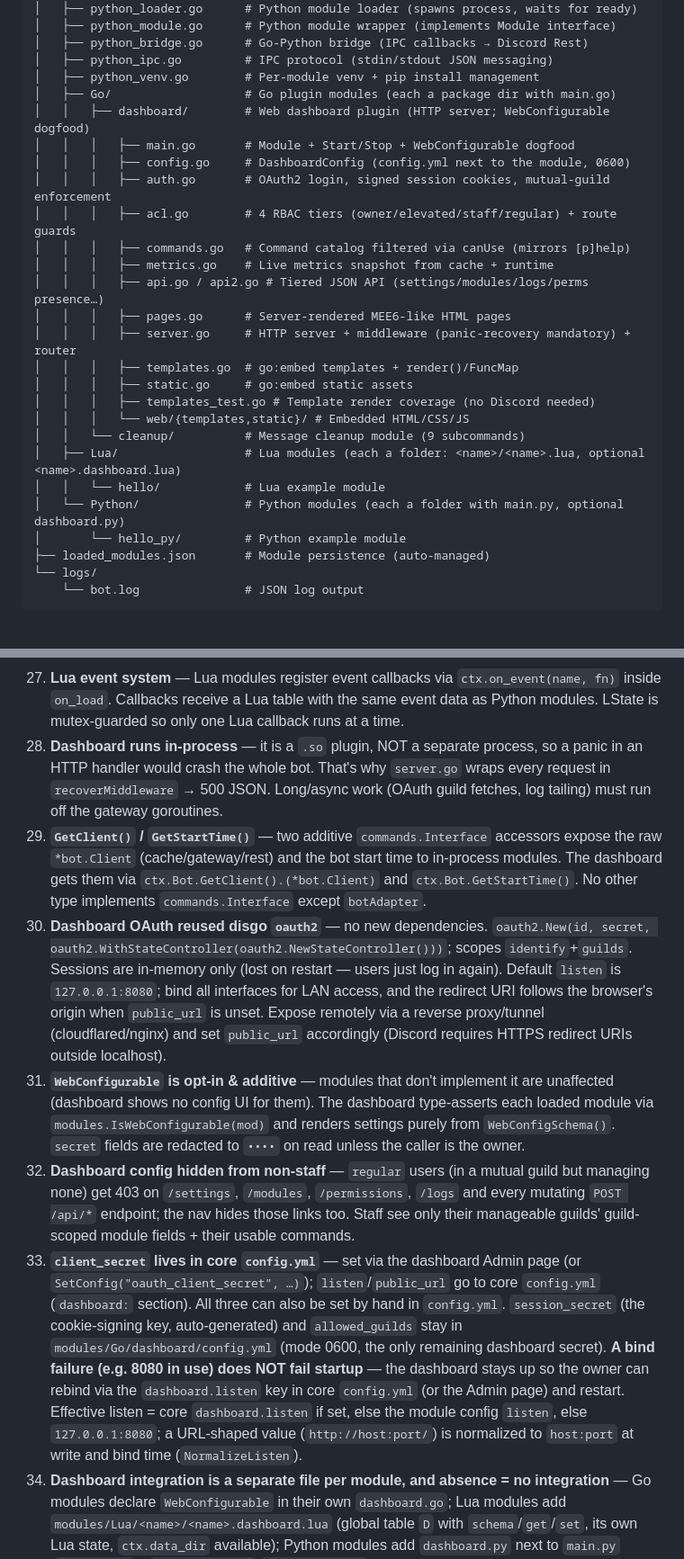
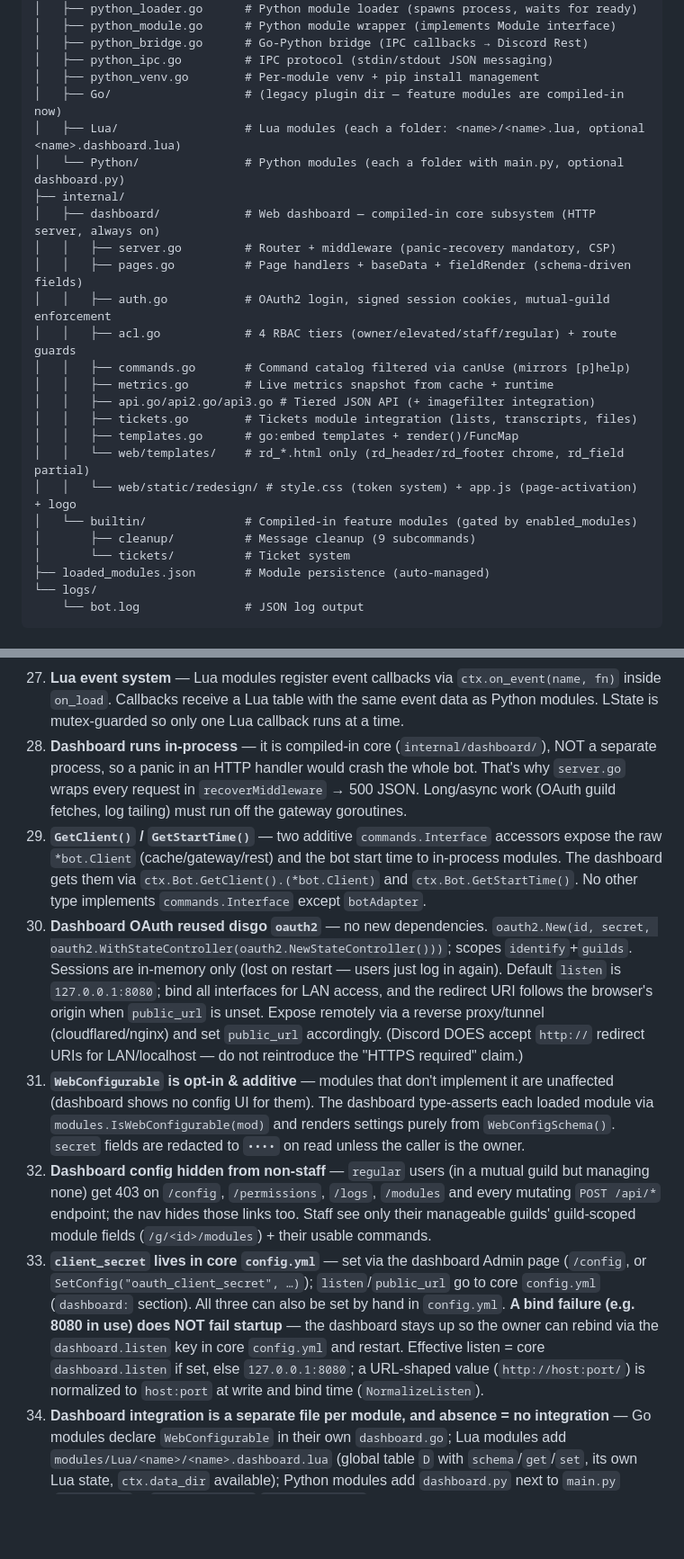
Before and after one commit to Myrukora/misfit-bot, a Markdown page: CLAUDE.md, 2 parts joined by grey strips. Shown at 90% size. GitHub-like rendering; blank space fills up the shorter version.

Commit message:
docs: dashboard redesign — rd_* template convention
Task 9 of the redesign integration plan (docs-only, CLAUDE.md only):

- New dashboard section: full page/route map (all rd_* templates), the rd_*
  template convention (handler shape, rd_header/rd_footer chrome, rd_field
  partial), the single style.css token system, and the app.js page-activation
  pattern.
- Project structure tree: dashboard + builtins shown under internal/ instead
  of the removed modules/Go/dashboard plugin layout.
- Key Gotchas updated: #28 (dashboard is compiled-in core, not a .so plugin),
  #30 (corrected the "HTTPS required outside localhost" claim — Discord
  accepts http:// redirect URIs for LAN/localhost), #32 (route list now
  /config + /g/<id>/modules), #33 (dropped the stale modules/Go/dashboard/
  config.yml path).

```diff
--- a/CLAUDE.md
+++ b/CLAUDE.md
@@ -73,26 +73,25 @@ A modular Discord bot in Go. The web dashboard and the cleanup/tickets feature m
 │   ├── python_bridge.go      # Go-Python bridge (IPC callbacks → Discord Rest)
 │   ├── python_ipc.go         # IPC protocol (stdin/stdout JSON messaging)
 │   ├── python_venv.go        # Per-module venv + pip install management
-│   ├── Go/                   # Go plugin modules (each a package dir with main.go)
-│   │   ├── dashboard/        # Web dashboard plugin (HTTP server; WebConfigurable dogfood)
-│   │   │   ├── main.go       # Module + Start/Stop + WebConfigurable dogfood
-│   │   │   ├── config.go     # DashboardConfig (config.yml next to the module, 0600)
-│   │   │   ├── auth.go       # OAuth2 login, signed session cookies, mutual-guild enforcement
-│   │   │   ├── acl.go        # 4 RBAC tiers (owner/elevated/staff/regular) + route guards
-│   │   │   ├── commands.go   # Command catalog filtered via canUse (mirrors [p]help)
-│   │   │   ├── metrics.go    # Live metrics snapshot from cache + runtime
-│   │   │   ├── api.go / api2.go # Tiered JSON API (settings/modules/logs/perms presence…)
-│   │   │   ├── pages.go      # Server-rendered MEE6-like HTML pages
-│   │   │   ├── server.go     # HTTP server + middleware (panic-recovery mandatory) + router
-│   │   │   ├── templates.go  # go:embed templates + render()/FuncMap
-│   │   │   ├── static.go     # go:embed static assets
-│   │   │   ├── templates_test.go # Template render coverage (no Discord needed)
-│   │   │   └── web/{templates,static}/ # Embedded HTML/CSS/JS
-│   │   └── cleanup/          # Message cleanup module (9 subcommands)
+│   ├── Go/                   # (legacy plugin dir — feature modules are compiled-in now)
 │   ├── Lua/                  # Lua modules (each a folder: <name>/<name>.lua, optional <name>.dashboard.lua)
-│   │   └── hello/            # Lua example module
 │   └── Python/               # Python modules (each a folder with main.py, optional dashboard.py)
-│       └── hello_py/         # Python example module
+├── internal/
+│   ├── dashboard/            # Web dashboard — compiled-in core subsystem (HTTP server, always on)
+│   │   ├── server.go         # Router + middleware (panic-recovery mandatory, CSP)
+│   │   ├── pages.go          # Page handlers + baseData + fieldRender (schema-driven fields)
+│   │   ├── auth.go           # OAuth2 login, signed session cookies, mutual-guild enforcement
+│   │   ├── acl.go            # 4 RBAC tiers (owner/elevated/staff/regular) + route guards
+│   │   ├── commands.go       # Command catalog filtered via canUse (mirrors [p]help)
+│   │   ├── metrics.go        # Live metrics snapshot from cache + runtime
+│   │   ├── api.go/api2.go/api3.go # Tiered JSON API (+ imagefilter integration)
+│   │   ├── tickets.go        # Tickets module integration (lists, transcripts, files)
+│   │   ├── templates.go      # go:embed templates + render()/FuncMap
+│   │   └── web/templates/    # rd_*.html only (rd_header/rd_footer chrome, rd_field partial)
+│   │   └── web/static/redesign/ # style.css (token system) + app.js (page-activation) + logo
+│   └── builtin/              # Compiled-in feature modules (gated by enabled_modules)
+│       ├── cleanup/          # Message cleanup (9 subcommands)
+│       └── tickets/          # Ticket system
 ├── loaded_modules.json       # Module persistence (auto-managed)
 └── logs/
     └── bot.log               # JSON log output
@@ -658,10 +652,10 @@ These are deliberate trade-offs for a **private, single-user bot** where the own
 25. **Python command responses are async** — Python command `Execute` closures send the command via IPC and return nil immediately. The Python process sends `respond`/`reply_text` back asynchronously. No auto-delete for Python module responses (unlike core commands).
 26. **Component interactions auto-defer** — The bot calls `event.DeferUpdateMessage()` on all component interactions before dispatch. Modules receive the event after deferral.
 27. **Lua event system** — Lua modules register event callbacks via `ctx.on_event(name, fn)` inside `on_load`. Callbacks receive a Lua table with the same event data as Python modules. LState is mutex-guarded so only one Lua callback runs at a time.
-28. **Dashboard runs in-process** — it is a `.so` plugin, NOT a separate process, so a panic in an HTTP handler would crash the whole bot. That's why `server.go` wraps every request in `recoverMiddleware` → 500 JSON. Long/async work (OAuth guild fetches, log tailing) must run off the gateway goroutines.
+28. **Dashboard runs in-process** — it is compiled-in core (`internal/dashboard/`), NOT a separate process, so a panic in an HTTP handler would crash the whole bot. That's why `server.go` wraps every request in `recoverMiddleware` → 500 JSON. Long/async work (OAuth guild fetches, log tailing) must run off the gateway goroutines.
 29. **`GetClient()` / `GetStartTime()`** — two additive `commands.Interface` accessors expose the raw `*bot.Client` (cache/gateway/rest) and the bot start time to in-process modules. The dashboard gets them via `ctx.Bot.GetClient().(*bot.Client)` and `ctx.Bot.GetStartTime()`. No other type implements `commands.Interface` except `botAdapter`.
-30. **Dashboard OAuth reused disgo `oauth2`** — no new dependencies. `oauth2.New(id, secret, oauth2.WithStateController(oauth2.NewStateController()))`; scopes `identify`+`guilds`. Sessions are in-memory only (lost on restart — users just log in again). Default `listen` is `127.0.0.1:8080`; bind all interfaces for LAN access, and the redirect URI follows the browser's origin when `public_url` is unset. Expose remotely via a reverse proxy/tunnel (cloudflared/nginx) and set `public_url` accordingly (Discord requires HTTPS redirect URIs outside localhost).
+30. **Dashboard OAuth reused disgo `oauth2`** — no new dependencies. `oauth2.New(id, secret, oauth2.WithStateController(oauth2.NewStateController()))`; scopes `identify`+`guilds`. Sessions are in-memory only (lost on restart — users just log in again). Default `listen` is `127.0.0.1:8080`; bind all interfaces for LAN access, and the redirect URI follows the browser's origin when `public_url` is unset. Expose remotely via a reverse proxy/tunnel (cloudflared/nginx) and set `public_url` accordingly. (Discord DOES accept `http://` redirect URIs for LAN/localhost — do not reintroduce the "HTTPS required" claim.)
 31. **`WebConfigurable` is opt-in & additive** — modules that don't implement it are unaffected (dashboard shows no config UI for them). The dashboard type-asserts each loaded module via `modules.IsWebConfigurable(mod)` and renders settings purely from `WebConfigSchema()`. `secret` fields are redacted to `••••` on read unless the caller is the owner.
-32. **Dashboard config hidden from non-staff** — `regular` users (in a mutual guild but managing none) get 403 on `/settings`, `/modules`, `/permissions`, `/logs` and every mutating `POST /api/*` endpoint; the nav hides those links too. Staff see only their manageable guilds' guild-scoped module fields + their usable commands.
-33. **`client_secret` lives in core `config.yml`** — set via the dashboard Admin page (or `SetConfig("oauth_client_secret", …)`); `listen`/`public_url` go to core `config.yml` (`dashboard:` section). All three can also be set by hand in `config.yml`. `session_secret` (the cookie-signing key, auto-generated) and `allowed_guilds` stay in `modules/Go/dashboard/config.yml` (mode 0600, the only remaining dashboard secret). **A bind failure (e.g. 8080 in use) does NOT fail startup** — the dashboard stays up so the owner can rebind via the `dashboard.listen` key in core `config.yml` (or the Admin page) and restart. Effective listen = core `dashboard.listen` if set, else the module config `listen`, else `127.0.0.1:8080`; a URL-shaped value (`http://host:port/`) is normalized to `host:port` at write and bind time (`NormalizeListen`).
+32. **Dashboard config hidden from non-staff** — `regular` users (in a mutual guild but managing none) get 403 on `/config`, `/permissions`, `/logs`, `/modules` and every mutating `POST /api/*` endpoint; the nav hides those links too. Staff see only their manageable guilds' guild-scoped module fields (`/g/<id>/modules`) + their usable commands.
+33. **`client_secret` lives in core `config.yml`** — set via the dashboard Admin page (`/config`, or `SetConfig("oauth_client_secret", …)`); `listen`/`public_url` go to core `config.yml` (`dashboard:` section). All three can also be set by hand in `config.yml`. **A bind failure (e.g. 8080 in use) does NOT fail startup** — the dashboard stays up so the owner can rebind via the `dashboard.listen` key in core `config.yml` and restart. Effective listen = core `dashboard.listen` if set, else `127.0.0.1:8080`; a URL-shaped value (`http://host:port/`) is normalized to `host:port` at write and bind time (`NormalizeListen`).
 34. **Dashboard integration is a separate file per module, and absence = no integration** — Go modules declare `WebConfigurable` in their own `dashboard.go`; Lua modules add `modules/Lua/<name>/<name>.dashboard.lua` (global table `D` with `schema`/`get`/`set`, its own Lua state, `ctx.data_dir` available); Python modules add `dashboard.py` next to `main.py` (`web_schema` + `web_get_config`/`web_set_config`, imported by the runner, IPC `web_get_config`/`web_set_config` messages). No file ⇒ no settings panel and no config API writes. `*.dashboard.lua` files are NOT modules: AutoLoad, `[p]load all`, `GetAvailableModuleNames`, and `DiscoverLuaModules` all skip them (`IsLuaDashboardScript`), and `LuaLoader.Load` rejects them with a clear error. Lua `min`/`max`/`step` are presence-based (0 values survive); Python config values are coerced to strings in Go (bools → "true"/"false").
```
Also changed, not shown: other parts of CLAUDE.md (+6 -11 lines).
